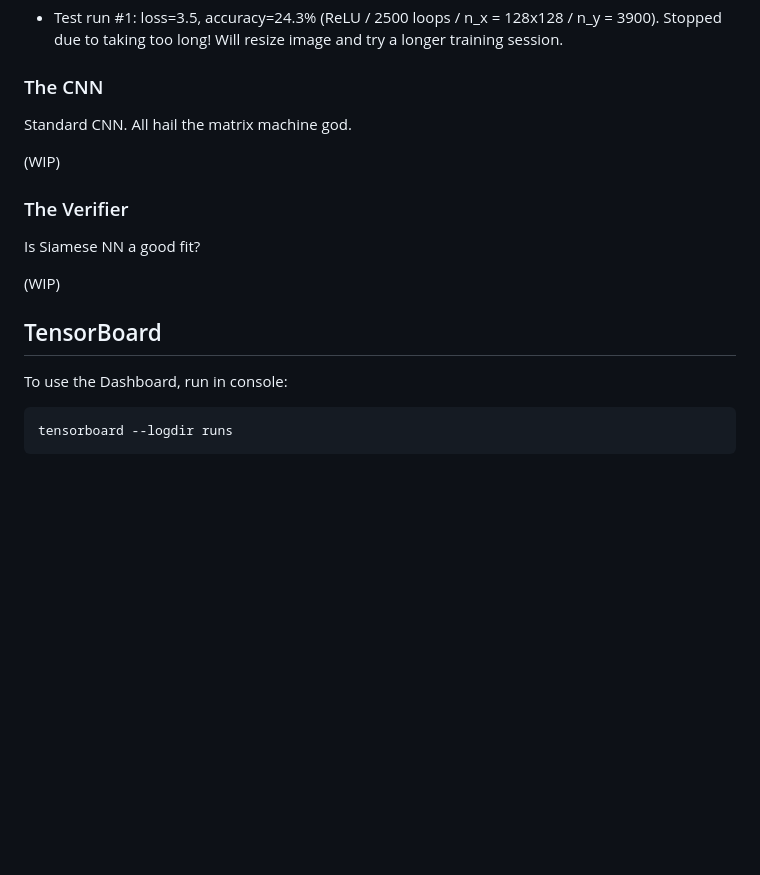
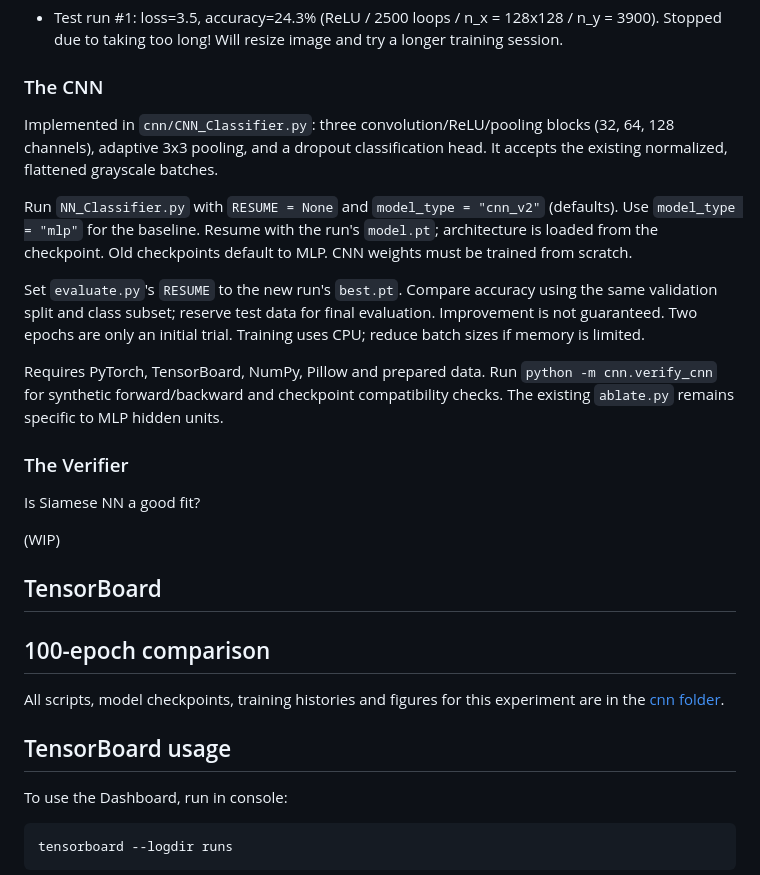
Before and after one commit to lucas-z99/DS9000_project, a Markdown page: README.md, the part around the change. Rendered like a GitHub page; blank space fills up the shorter version.

Commit message:
Add repaired CNN and 100-epoch MLP comparison workflow

```diff
--- a/README.md
+++ b/README.md
@@ -58,9 +58,23 @@ Standard Fully connected network. See `NN_Clasifier.py`
  - Test run #1: loss=3.5, accuracy=24.3% (ReLU / 2500 loops / n_x = 128x128 / n_y = 3900). Stopped due to taking too long! Will resize image and try a longer training session.
 
 ### The CNN
-Standard CNN. All hail the matrix machine god.
+Implemented in `cnn/CNN_Classifier.py`: three convolution/ReLU/pooling blocks
+(32, 64, 128 channels), adaptive 3x3 pooling, and a dropout classification head.
+It accepts the existing normalized, flattened grayscale batches.
 
-(WIP)
+Run `NN_Classifier.py` with `RESUME = None` and `model_type = "cnn_v2"` (defaults).
+Use `model_type = "mlp"` for the baseline. Resume with the run's `model.pt`;
+architecture is loaded from the checkpoint. Old checkpoints default to MLP.
+CNN weights must be trained from scratch.
+
+Set `evaluate.py`'s `RESUME` to the new run's `best.pt`. Compare accuracy using
+the same validation split and class subset; reserve test data for final evaluation.
+Improvement is not guaranteed. Two epochs are only an initial trial.
+Training uses CPU; reduce batch sizes if memory is limited.
+
+Requires PyTorch, TensorBoard, NumPy, Pillow and prepared data. Run
+`python -m cnn.verify_cnn` for synthetic forward/backward and checkpoint compatibility checks.
+The existing `ablate.py` remains specific to MLP hidden units.
 
 ### The Verifier
 Is Siamese NN a good fit?
@@ -69,6 +83,12 @@ Is Siamese NN a good fit?
 
 
 ## TensorBoard
+
+## 100-epoch comparison
+
+All scripts, model checkpoints, training histories and figures for this experiment are in the [cnn folder](cnn/README.md).
+
+## TensorBoard usage
 
 To use the Dashboard, run in console:
 
```
Also changed, not shown: cnn/README.md (added, +51 -0 lines), cnn/figures/training_comparison.png (added), 17 other files.
